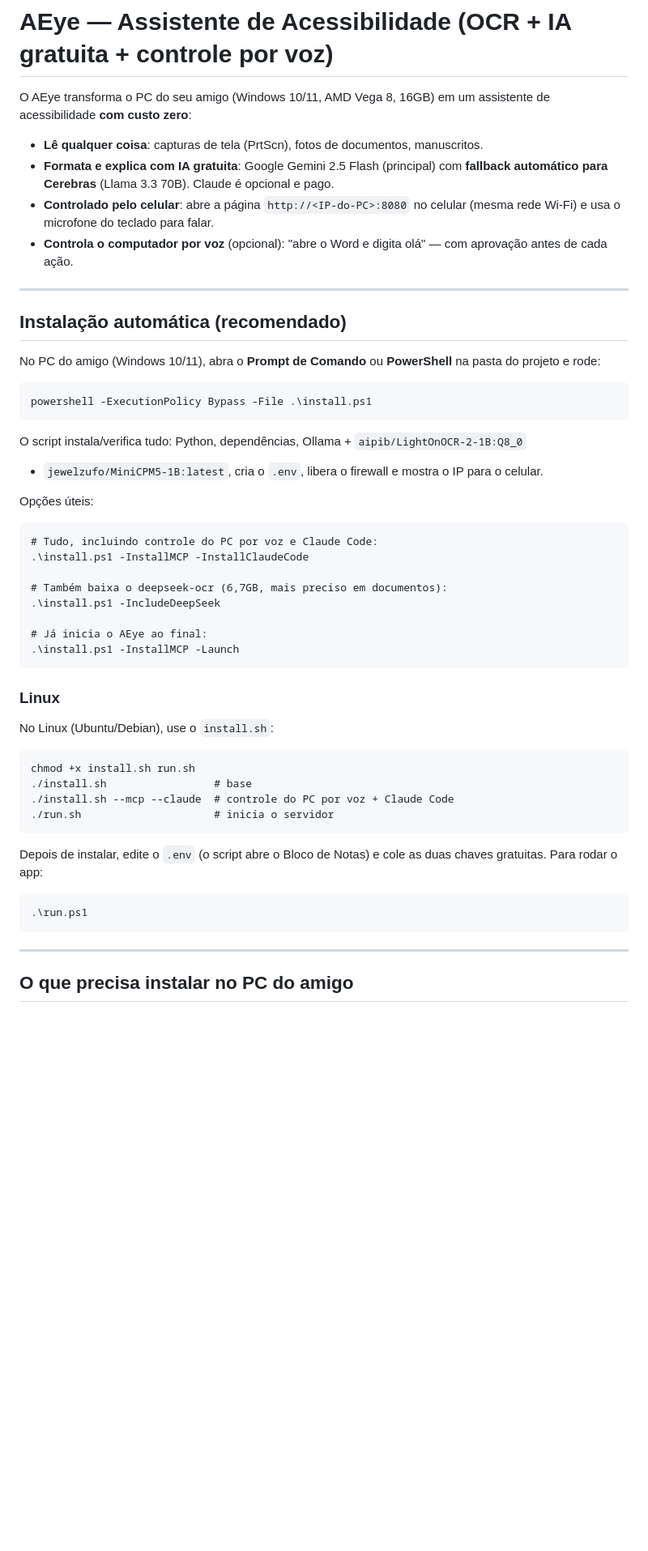
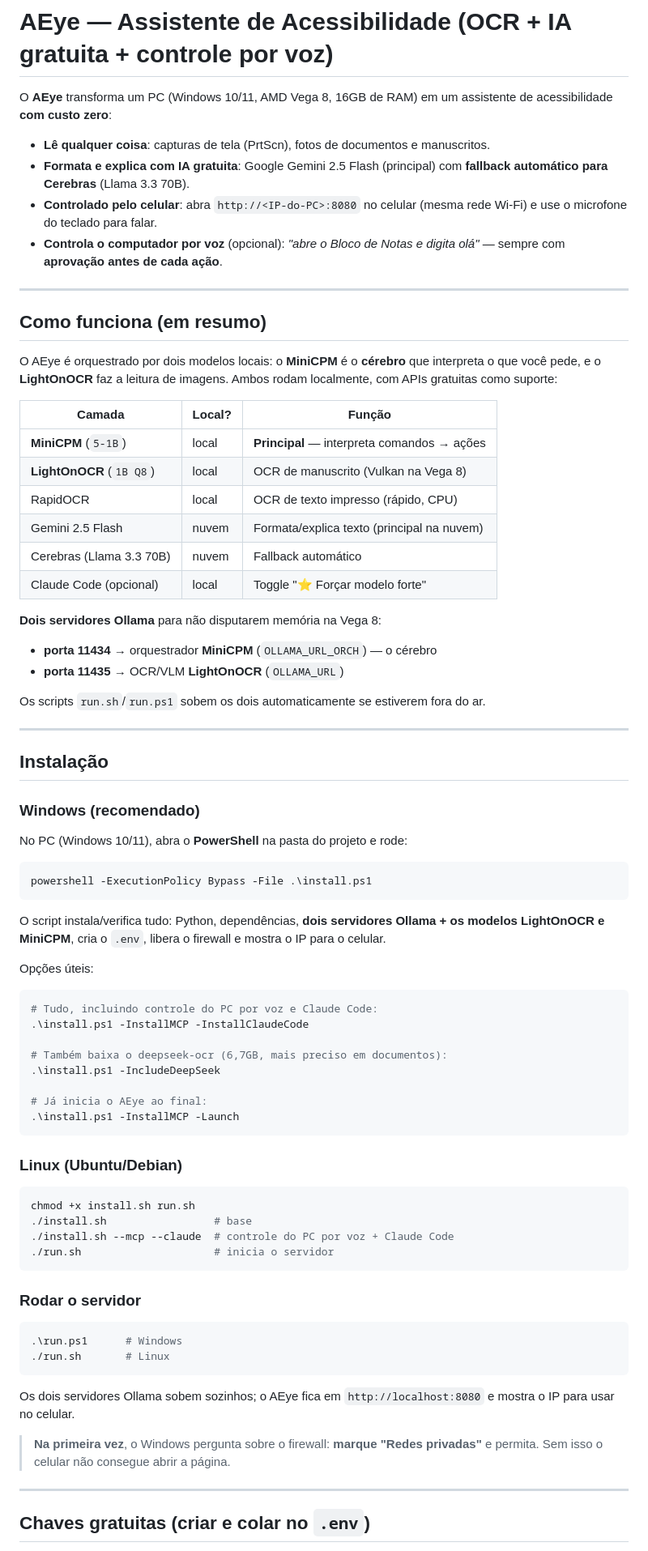
Before and after one commit to samuelishida/AEye, a Markdown page: README.md, the part around one of its changes. Shown at 81% size. GitHub-like rendering; blank space fills up the shorter version.

Commit message:
Rewrite README to reflect dual-Ollama and MiniCPM orchestrator

````diff
--- a/README.md
+++ b/README.md
@@ -1,33 +1,60 @@
 # AEye — Assistente de Acessibilidade (OCR + IA gratuita + controle por voz)
 
-O AEye transforma o PC do seu amigo (Windows 10/11, AMD Vega 8, 16GB) em um
+O **AEye** transforma um PC (Windows 10/11, AMD Vega 8, 16GB de RAM) em um
 assistente de acessibilidade **com custo zero**:
 
-- **Lê qualquer coisa**: capturas de tela (PrtScn), fotos de documentos, manuscritos.
+- **Lê qualquer coisa**: capturas de tela (PrtScn), fotos de documentos e manuscritos.
 - **Formata e explica com IA gratuita**: Google Gemini 2.5 Flash (principal) com
-  **fallback automático para Cerebras** (Llama 3.3 70B). Claude é opcional e pago.
-- **Controlado pelo celular**: abre a página `http://<IP-do-PC>:8080` no celular
-  (mesma rede Wi-Fi) e usa o microfone do teclado para falar.
-- **Controla o computador por voz** (opcional): "abre o Word e digita olá" — com
-  aprovação antes de cada ação.
+  **fallback automático para Cerebras** (Llama 3.3 70B).
+- **Controlado pelo celular**: abra `http://<IP-do-PC>:8080` no celular (mesma
+  rede Wi-Fi) e use o microfone do teclado para falar.
+- **Controla o computador por voz** (opcional): *"abre o Bloco de Notas e digita
+  olá"* — sempre com **aprovação antes de cada ação**.
 
 ---
 
-## Instalação automática (recomendado)
+## Como funciona (em resumo)
 
-No PC do amigo (Windows 10/11), abra o **Prompt de Comando** ou **PowerShell**
-na pasta do projeto e rode:
+O AEye é orquestrado por dois modelos locais: o **MiniCPM** é o **cérebro** que
+interpreta o que você pede, e o **LightOnOCR** faz a leitura de imagens. Ambos
+rodam localmente, com APIs gratuitas como suporte:
 
-```
+| Camada                     | Local? | Função                                        |
+| -------------------------- | ------ | --------------------------------------------- |
+| **MiniCPM** (`5-1B`)       | local  | **Principal** — interpreta comandos → ações    |
+| **LightOnOCR** (`1B Q8`)   | local  | OCR de manuscrito (Vulkan na Vega 8)           |
+| RapidOCR                   | local  | OCR de texto impresso (rápido, CPU)            |
+| Gemini 2.5 Flash           | nuvem  | Formata/explica texto (principal na nuvem)     |
+| Cerebras (Llama 3.3 70B)   | nuvem  | Fallback automático                            |
+| Claude Code (opcional)     | local  | Toggle "⭐ Forçar modelo forte"                |
+
+**Dois servidores Ollama** para não disputarem memória na Vega 8:
+
+- **porta 11434** → orquestrador **MiniCPM** (`OLLAMA_URL_ORCH`) — o cérebro
+- **porta 11435** → OCR/VLM **LightOnOCR** (`OLLAMA_URL`)
+
+Os scripts `run.sh`/`run.ps1` sobem os dois automaticamente se estiverem fora do
+ar.
+
+---
+
+## Instalação
+
+### Windows (recomendado)
+
+No PC (Windows 10/11), abra o **PowerShell** na pasta do projeto e rode:
+
+```powershell
 powershell -ExecutionPolicy Bypass -File .\install.ps1
 ```
 
-O script instala/verifica tudo: Python, dependências, Ollama + `aipib/LightOnOCR-2-1B:Q8_0`
-+ `jewelzufo/MiniCPM5-1B:latest`, cria o `.env`, libera o firewall e mostra o IP para o celular.
+O script instala/verifica tudo: Python, dependências, **dois servidores Ollama +
+os modelos LightOnOCR e MiniCPM**, cria o `.env`, libera o firewall e mostra o IP
+para o celular.
 
 Opções úteis:
 
-```
+```powershell
 # Tudo, incluindo controle do PC por voz e Claude Code:
 .\install.ps1 -InstallMCP -InstallClaudeCode
 
@@ -38,25 +65,29 @@ Opções úteis:
 .\install.ps1 -InstallMCP -Launch
 ```
 
-### Linux
+### Linux (Ubuntu/Debian)
 
-No Linux (Ubuntu/Debian), use o `install.sh`:
-
-```
+```bash
 chmod +x install.sh run.sh
 ./install.sh                 # base
 ./install.sh --mcp --claude  # controle do PC por voz + Claude Code
 ./run.sh                     # inicia o servidor
 ```
 
-Depois de instalar, edite o `.env` (o script abre o Bloco de Notas) e cole as
-duas chaves gratuitas. Para rodar o app:
+### Rodar o servidor
 
+```powershell
+.\run.ps1      # Windows
+./run.sh       # Linux
 ```
-.\run.ps1
-```
+
+Os dois servidores Ollama sobem sozinhos; o AEye fica em
+`http://localhost:8080` e mostra o IP para usar no celular.
+
+> **Na primeira vez**, o Windows pergunta sobre o firewall: **marque "Redes
+> privadas"** e permita. Sem isso o celular não consegue abrir a página.
 
 ---
 
-## O que precisa instalar no PC do amigo
+## Chaves gratuitas (criar e colar no `.env`)
 
````
Also changed, not shown: other parts of README.md (+113 -162 lines).
